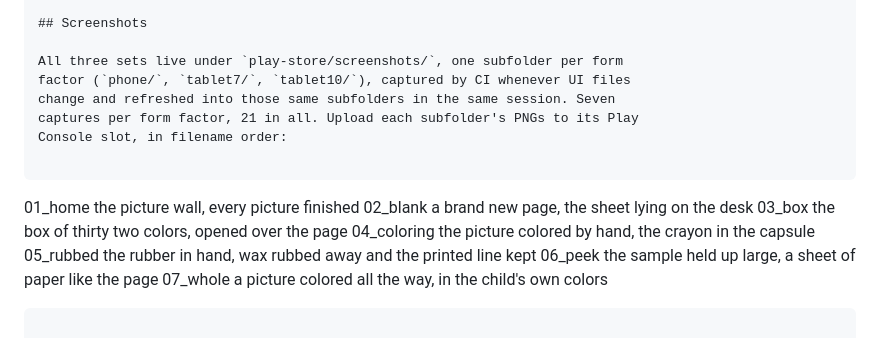
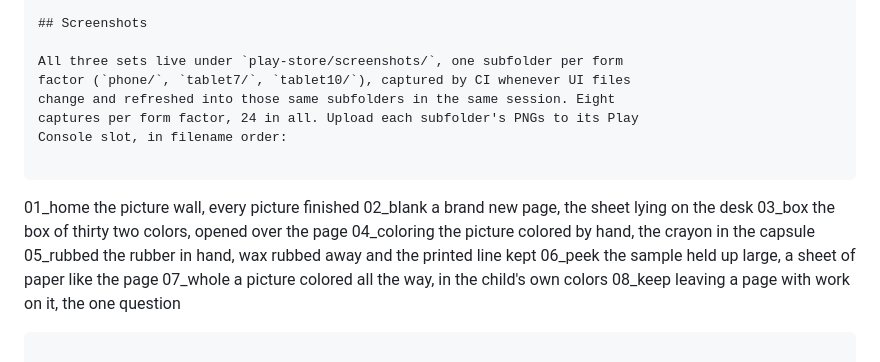
Before and after one commit to muntasimulhaque/crayoner, a Markdown page: play-store/play-store-submission-guide.md, the part around the change. Drawn GitHub-style.

Commit message:
The screenshot set is eight scenes now, and the guide says so

````diff
--- a/play-store/play-store-submission-guide.md
+++ b/play-store/play-store-submission-guide.md
@@ -126,8 +126,8 @@ declaration it makes, no data collected, is exactly true of the app.)
 
 All three sets live under `play-store/screenshots/`, one subfolder per form
 factor (`phone/`, `tablet7/`, `tablet10/`), captured by CI whenever UI files
-change and refreshed into those same subfolders in the same session. Seven
-captures per form factor, 21 in all. Upload each subfolder's PNGs to its Play
+change and refreshed into those same subfolders in the same session. Eight
+captures per form factor, 24 in all. Upload each subfolder's PNGs to its Play
 Console slot, in filename order:
 
 ```
@@ -138,6 +138,7 @@ Console slot, in filename order:
 05_rubbed        the rubber in hand, wax rubbed away and the printed line kept
 06_peek          the sample held up large, a sheet of paper like the page
 07_whole         a picture colored all the way, in the child's own colors
+08_keep          leaving a page with work on it, the one question
 ```
 
 To look at every picture before a content change, run `:tools:makeSheets`,
````
